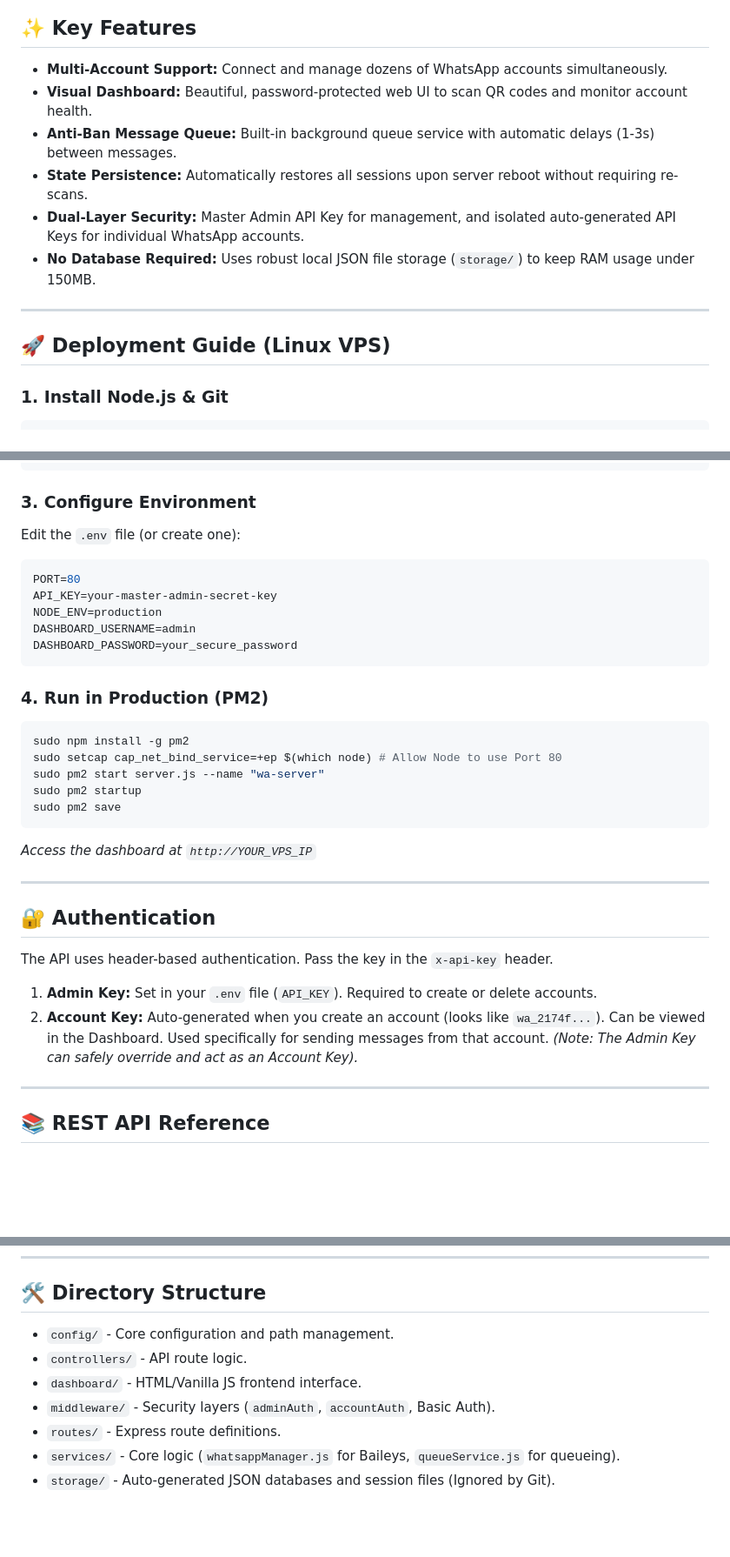
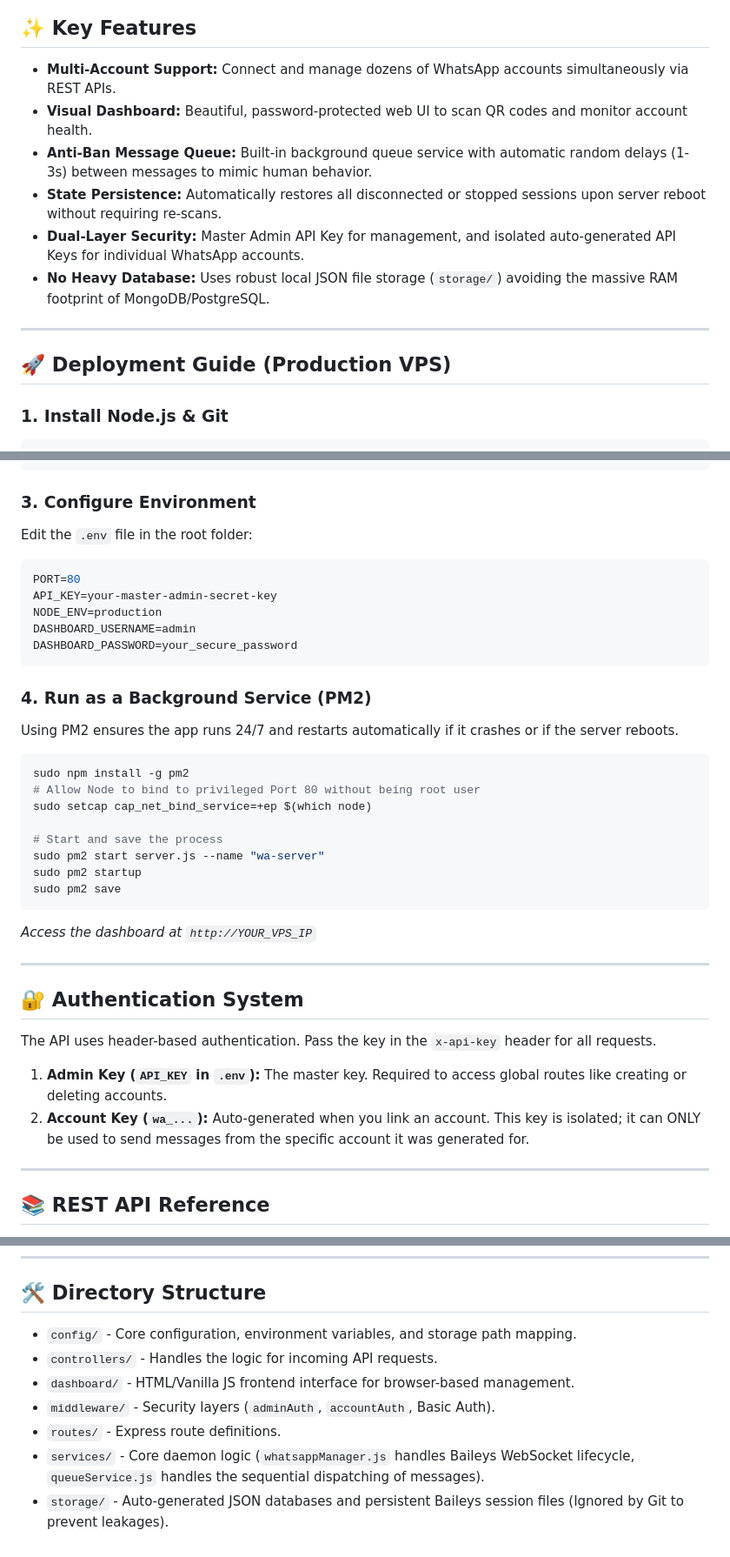
Before and after one commit to shinchan1907/unofficial-waba, a Markdown page: README.md, 3 parts joined by grey strips. Shown at 87% size. Rendered like a GitHub page; blank space fills up the shorter version.

````diff
--- a/README.md
+++ b/README.md
@@ -6,14 +30,14 @@ Designed as a highly efficient, low-memory alternative to Evolution API, making
 ## ✨ Key Features
-- **Multi-Account Support:** Connect and manage dozens of WhatsApp accounts simultaneously.
+- **Multi-Account Support:** Connect and manage dozens of WhatsApp accounts simultaneously via REST APIs.
 - **Visual Dashboard:** Beautiful, password-protected web UI to scan QR codes and monitor account health.
-- **Anti-Ban Message Queue:** Built-in background queue service with automatic delays (1-3s) between messages.
-- **State Persistence:** Automatically restores all sessions upon server reboot without requiring re-scans.
+- **Anti-Ban Message Queue:** Built-in background queue service with automatic random delays (1-3s) between messages to mimic human behavior.
+- **State Persistence:** Automatically restores all disconnected or stopped sessions upon server reboot without requiring re-scans.
 - **Dual-Layer Security:** Master Admin API Key for management, and isolated auto-generated API Keys for individual WhatsApp accounts.
-- **No Database Required:** Uses robust local JSON file storage (`storage/`) to keep RAM usage under 150MB.
+- **No Heavy Database:** Uses robust local JSON file storage (`storage/`) avoiding the massive RAM footprint of MongoDB/PostgreSQL.
 
 ---
 
-## 🚀 Deployment Guide (Linux VPS)
+## 🚀 Deployment Guide (Production VPS)
 
 ### 1. Install Node.js & Git
 ```bash
@@ -29,7 +53,7 @@ npm install
 ```
 
 ### 3. Configure Environment
-Edit the `.env` file (or create one):
+Edit the `.env` file in the root folder:
 ```env
 PORT=80
 API_KEY=your-master-admin-secret-key
@@ -38,10 +62,14 @@ DASHBOARD_USERNAME=admin
 DASHBOARD_PASSWORD=your_secure_password
 ```
 
-### 4. Run in Production (PM2)
+### 4. Run as a Background Service (PM2)
+Using PM2 ensures the app runs 24/7 and restarts automatically if it crashes or if the server reboots.
 ```bash
 sudo npm install -g pm2
-sudo setcap cap_net_bind_service=+ep $(which node) # Allow Node to use Port 80
+# Allow Node to bind to privileged Port 80 without being root user
+sudo setcap cap_net_bind_service=+ep $(which node)
+
+# Start and save the process
 sudo pm2 start server.js --name "wa-server"
 sudo pm2 startup
 sudo pm2 save
@@ -50,13 +78,12 @@ sudo pm2 save
 
 ---
 
-## 🔐 Authentication
+## 🔐 Authentication System
 
-The API uses header-based authentication. Pass the key in the `x-api-key` header.
+The API uses header-based authentication. Pass the key in the `x-api-key` header for all requests.
 
-1. **Admin Key:** Set in your `.env` file (`API_KEY`). Required to create or delete accounts.
-2. **Account Key:** Auto-generated when you create an account (looks like `wa_2174f...`). Can be viewed in the Dashboard. Used specifically for sending messages from that account.
-*(Note: The Admin Key can safely override and act as an Account Key).*
+1. **Admin Key (`API_KEY` in `.env`):** The master key. Required to access global routes like creating or deleting accounts.
+2. **Account Key (`wa_...`):** Auto-generated when you link an account. This key is isolated; it can ONLY be used to send messages from the specific account it was generated for.
 
 ---
 
@@ -136,10 +172,10 @@ Adds a message to the internal background queue. The server will automatically p
 ---
 
 ## 🛠 Directory Structure
-- `config/` - Core configuration and path management.
-- `controllers/` - API route logic.
-- `dashboard/` - HTML/Vanilla JS frontend interface.
+- `config/` - Core configuration, environment variables, and storage path mapping.
+- `controllers/` - Handles the logic for incoming API requests.
+- `dashboard/` - HTML/Vanilla JS frontend interface for browser-based management.
 - `middleware/` - Security layers (`adminAuth`, `accountAuth`, Basic Auth).
 - `routes/` - Express route definitions.
-- `services/` - Core logic (`whatsappManager.js` for Baileys, `queueService.js` for queueing).
-- `storage/` - Auto-generated JSON databases and session files (Ignored by Git).
+- `services/` - Core daemon logic (`whatsappManager.js` handles Baileys WebSocket lifecycle, `queueService.js` handles the sequential dispatching of messages).
+- `storage/` - Auto-generated JSON databases and persistent Baileys session files (Ignored by Git to prevent leakages).
````
Also changed, not shown: other parts of README.md (+37 -4 lines).
